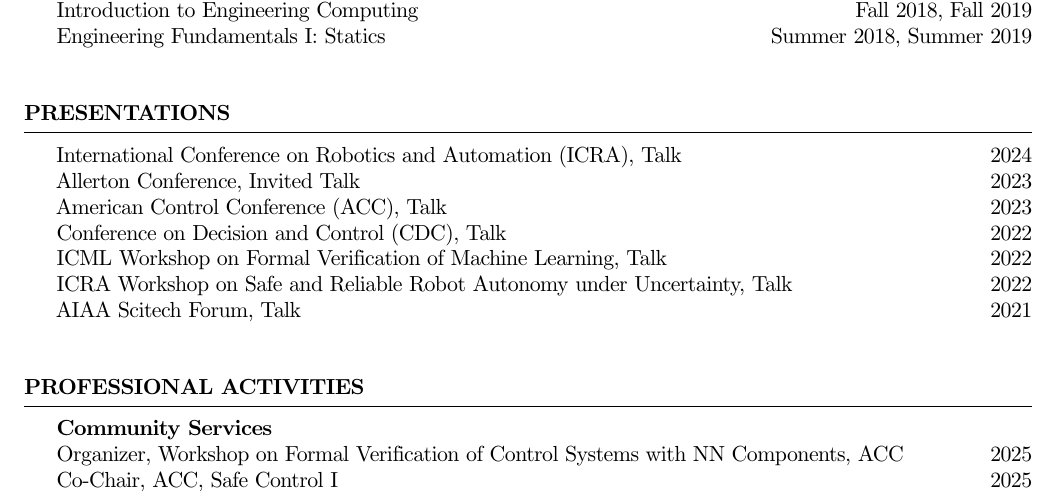
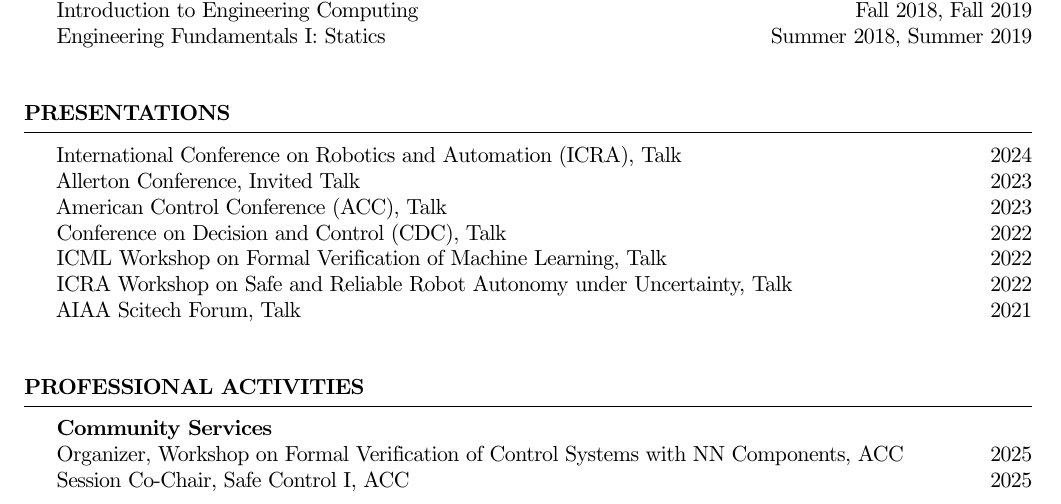
Before and after one commit to nrober1122/CV, a LaTeX CV (cv.tex, which reads sections/professional_activities.tex): part of page 2 of 3, cut so that both start at the same text. Compiled offline with pdfLaTeX.

Commit message:
minor update

```diff
--- a/sections/professional_activities.tex
+++ b/sections/professional_activities.tex
@@ -1,7 +1,7 @@
 \begin{rSection}{Professional Activities}
     \textbf{Community Services}\\
     Organizer,  Workshop on Formal Verification of Control Systems with NN Components, ACC \hfill 2025\\
-    Co-Chair, ACC, Safe Control I \hfill 2025\\
+    Session Co-Chair, Safe Control I, ACC \hfill 2025\\
 
     \pagebreak
     \textbf{Institutional Services}\\
```
Also changed, not shown: cv.pdf, 1 other file.
